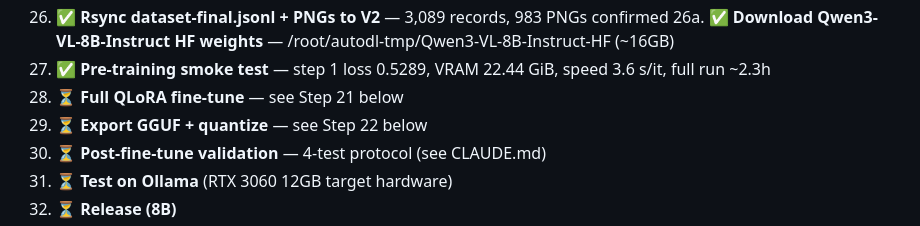
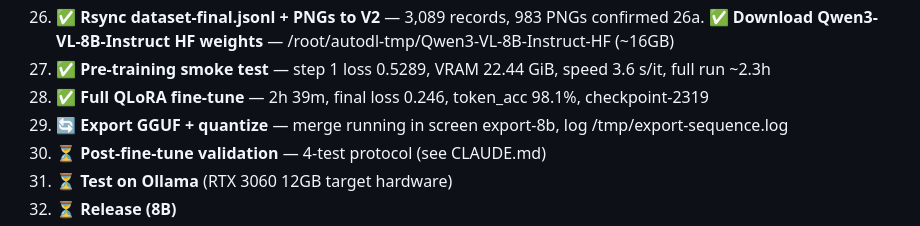
Before and after one commit to stefans71/frontend-design-dataset, a Markdown page: PLAN.md, the part around the change. Drawn GitHub-style.

```diff
--- a/PLAN.md
+++ b/PLAN.md
@@ -210,8 +210,8 @@ output/
 26. ✅ **Rsync dataset-final.jsonl + PNGs to V2** — 3,089 records, 983 PNGs confirmed
 26a. ✅ **Download Qwen3-VL-8B-Instruct HF weights** — /root/autodl-tmp/Qwen3-VL-8B-Instruct-HF (~16GB)
 27. ✅ **Pre-training smoke test** — step 1 loss 0.5289, VRAM 22.44 GiB, speed 3.6 s/it, full run ~2.3h
-28. ⏳ **Full QLoRA fine-tune** — see Step 21 below
-29. ⏳ **Export GGUF + quantize** — see Step 22 below
+28. ✅ **Full QLoRA fine-tune** — 2h 39m, final loss 0.246, token_acc 98.1%, checkpoint-2319
+29. 🔄 **Export GGUF + quantize** — merge running in screen export-8b, log /tmp/export-sequence.log
 30. ⏳ **Post-fine-tune validation** — 4-test protocol (see CLAUDE.md)
 31. ⏳ **Test on Ollama** (RTX 3060 12GB target hardware)
 32. ⏳ **Release (8B)**
```
Also changed, not shown: CLAUDE.md (+20 -2 lines).
